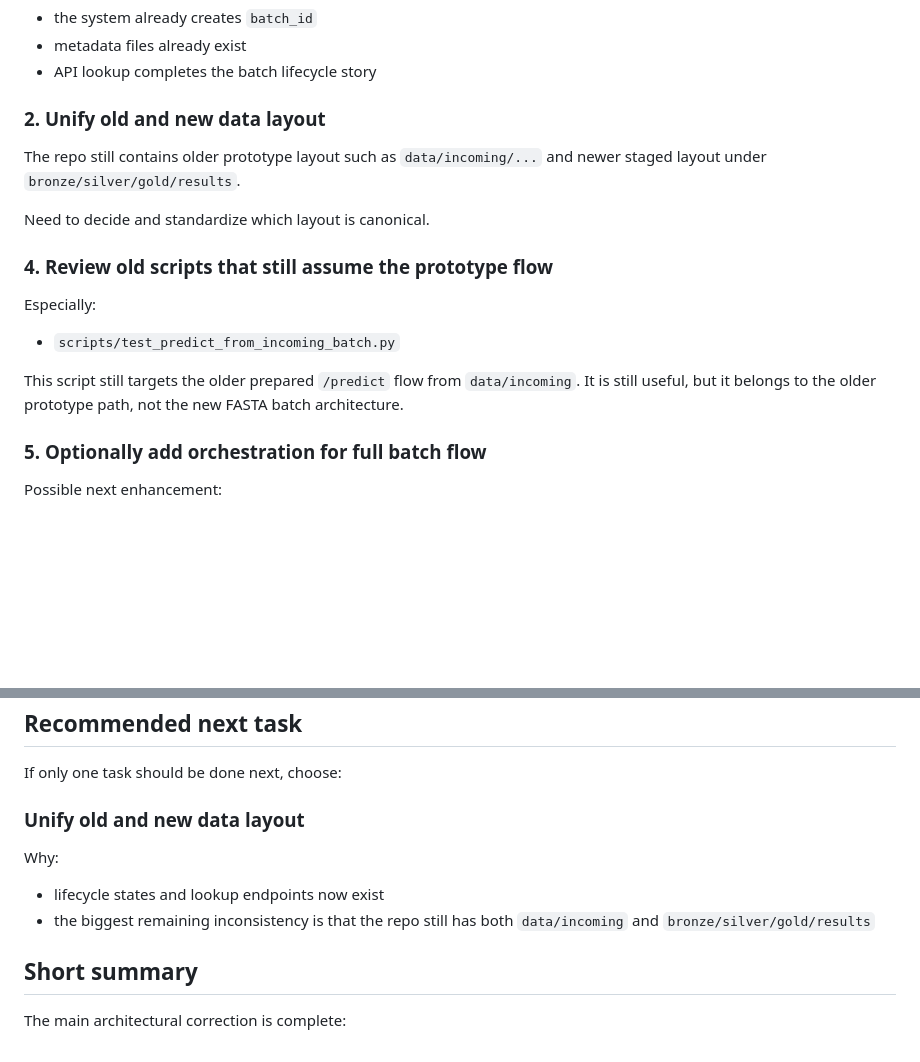
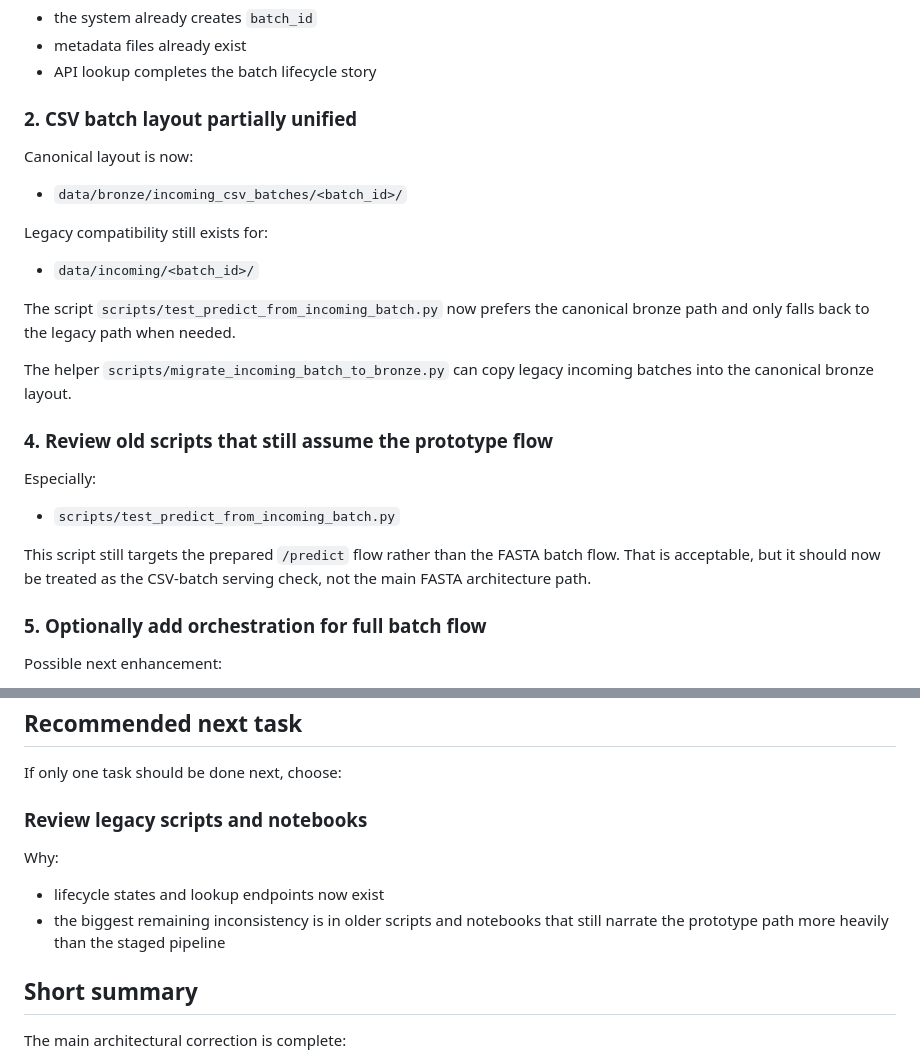
Before and after one commit to Pathogenemics/amr-prediction, a Markdown page: NEXT_STEPS.md, 2 parts joined by grey strips. GitHub-like rendering; blank space fills up the shorter version.

Commit message:
refactor: align batch pipeline with bronze lifecycle flow

```diff
--- a/NEXT_STEPS.md
+++ b/NEXT_STEPS.md
@@ -106,12 +106,19 @@ Reason:
 - metadata files already exist
 - API lookup completes the batch lifecycle story
 
-### 2. Unify old and new data layout
+### 2. CSV batch layout partially unified
 
-The repo still contains older prototype layout such as `data/incoming/...`
-and newer staged layout under `bronze/silver/gold/results`.
+Canonical layout is now:
 
-Need to decide and standardize which layout is canonical.
+- `data/bronze/incoming_csv_batches/<batch_id>/`
+
+Legacy compatibility still exists for:
+
+- `data/incoming/<batch_id>/`
+
+The script `scripts/test_predict_from_incoming_batch.py` now prefers the canonical bronze path and only falls back to the legacy path when needed.
+
+The helper `scripts/migrate_incoming_batch_to_bronze.py` can copy legacy incoming batches into the canonical bronze layout.
 
 ### 4. Review old scripts that still assume the prototype flow
 
@@ -119,8 +126,8 @@ Especially:
 
 - `scripts/test_predict_from_incoming_batch.py`
 
-This script still targets the older prepared `/predict` flow from `data/incoming`.
-It is still useful, but it belongs to the older prototype path, not the new FASTA batch architecture.
+This script still targets the prepared `/predict` flow rather than the FASTA batch flow.
+That is acceptable, but it should now be treated as the CSV-batch serving check, not the main FASTA architecture path.
 
 ### 5. Optionally add orchestration for full batch flow
 
@@ -144,12 +151,12 @@ Need to make sure the repo does not look like it has two competing architectures
 
 If only one task should be done next, choose:
 
-### Unify old and new data layout
+### Review legacy scripts and notebooks
 
 Why:
 
 - lifecycle states and lookup endpoints now exist
-- the biggest remaining inconsistency is that the repo still has both `data/incoming` and `bronze/silver/gold/results`
+- the biggest remaining inconsistency is in older scripts and notebooks that still narrate the prototype path more heavily than the staged pipeline
 
 ## Short summary
 
```
